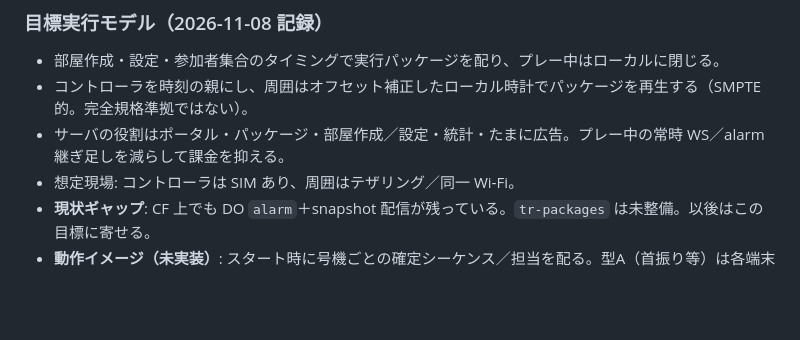
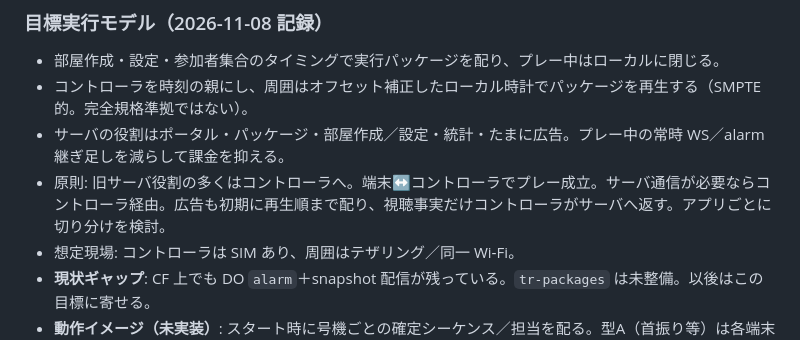
Before and after one commit to naokipinetreebay-wq/trwebapp, a Markdown page: PLATFORM.md, the part around the change. Rendered like a GitHub page; blank space fills up the shorter version.

Commit message:
Record controller-centric play and ad reporting principle.
Co-authored-by: Cursor <cursoragent@cursor.com>

```diff
--- a/PLATFORM.md
+++ b/PLATFORM.md
@@ -85,6 +85,7 @@ Render 上の旧サービス（全 10 本）は suspend 済み。旧サブドメ
 - 部屋作成・設定・参加者集合のタイミングで実行パッケージを配り、プレー中はローカルに閉じる。
 - コントローラを時刻の親にし、周囲はオフセット補正したローカル時計でパッケージを再生する（SMPTE 的。完全規格準拠ではない）。
 - サーバの役割はポータル・パッケージ・部屋作成／設定・統計・たまに広告。プレー中の常時 WS／alarm 継ぎ足しを減らして課金を抑える。
+- 原則: 旧サーバ役割の多くはコントローラへ。端末↔コントローラでプレー成立。サーバ通信が必要ならコントローラ経由。広告も初期に再生順まで配り、視聴事実だけコントローラがサーバへ返す。アプリごとに切り分けを検討。
 - 想定現場: コントローラは SIM あり、周囲はテザリング／同一 Wi‑Fi。
 - **現状ギャップ**: CF 上でも DO `alarm`＋snapshot 配信が残っている。`tr-packages` は未整備。以後はこの目標に寄せる。
 - **動作イメージ（未実装）**: スタート時に号機ごとの確定シーケンス／担当を配る。型A（首振り等）は各端末がタイムラインを淡々再生し、コントローラは start/stop とクロック。型B（順番タップ等）はタップ／誤タップをコントローラが受け、次番号の端末へ「出せ」を中継し、記録もコントローラが集約。
```
